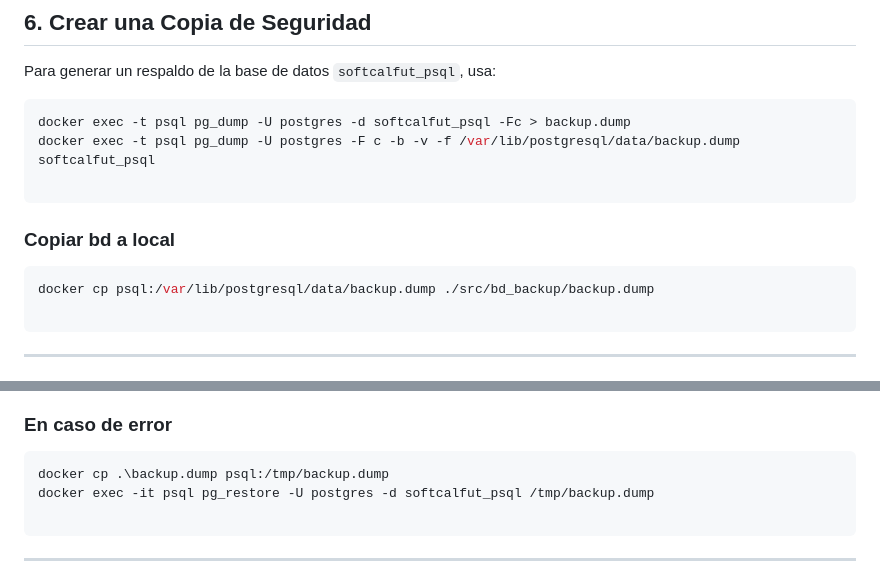
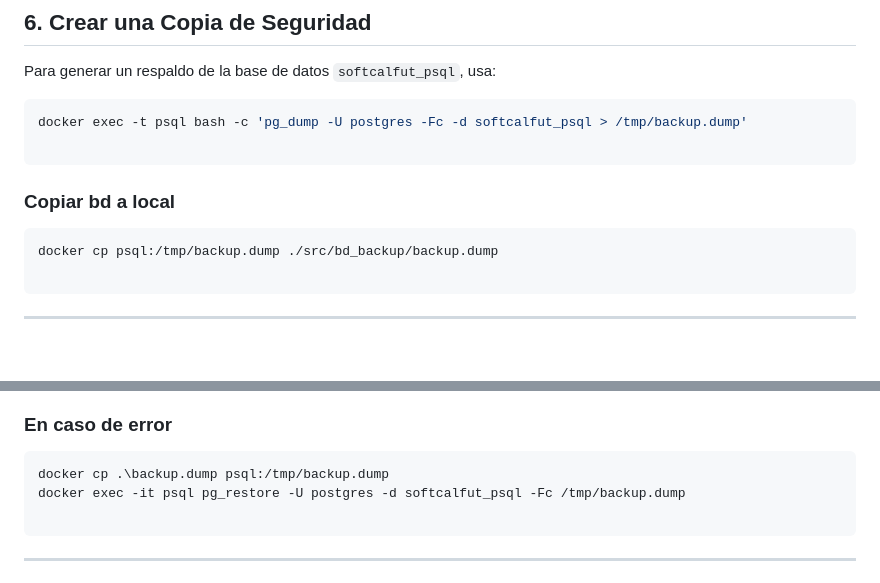
Before and after one commit to MartinCiro/softcalfut2_back, a Markdown page: README.md, 2 parts joined by grey strips. GitHub-like rendering; blank space fills up the shorter version.

Commit message:
Se actualiza readme para copia de bd

````diff
--- a/README.md
+++ b/README.md
@@ -65,13 +65,12 @@ docker exec -it psql psql -U postgres -c "CREATE DATABASE softcalfut_psql;"
 Para generar un respaldo de la base de datos `softcalfut_psql`, usa:
 
 ```bash
-docker exec -t psql pg_dump -U postgres -d softcalfut_psql -Fc > backup.dump
-docker exec -t psql pg_dump -U postgres -F c -b -v -f /var/lib/postgresql/data/backup.dump softcalfut_psql
+docker exec -t psql bash -c 'pg_dump -U postgres -Fc -d softcalfut_psql > /tmp/backup.dump'
 
 ```
 ### Copiar bd a local
 ```bash
-docker cp psql:/var/lib/postgresql/data/backup.dump ./src/bd_backup/backup.dump
+docker cp psql:/tmp/backup.dump ./src/bd_backup/backup.dump
 
 ```
 ---
@@ -89,7 +88,7 @@ docker exec -i psql pg_restore -U postgres -d softcalfut_psql < backup.dump
 ### En caso de error
 ```bash
 docker cp .\backup.dump psql:/tmp/backup.dump
-docker exec -it psql pg_restore -U postgres -d softcalfut_psql /tmp/backup.dump
+docker exec -it psql pg_restore -U postgres -d softcalfut_psql -Fc /tmp/backup.dump
 
 ```
 
````
